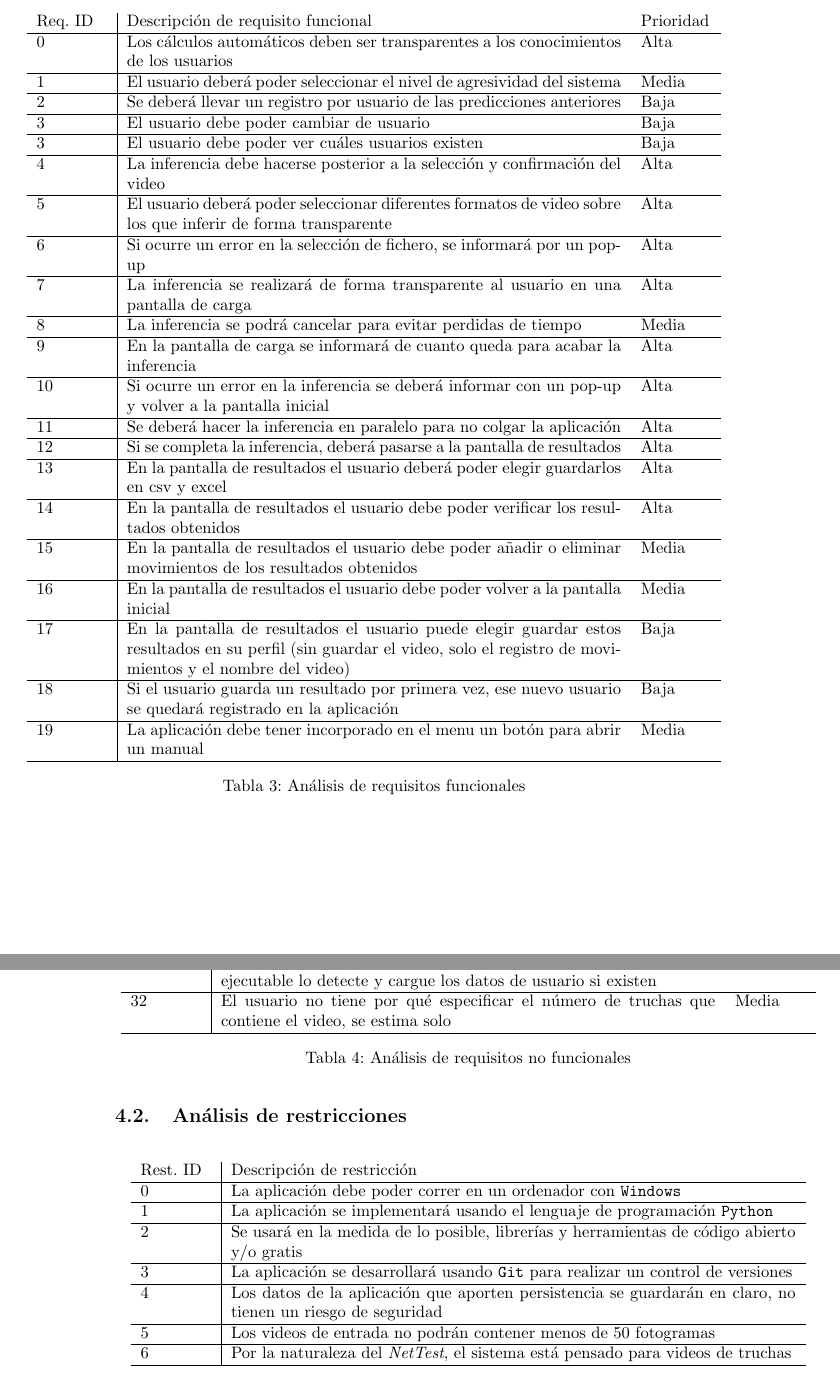
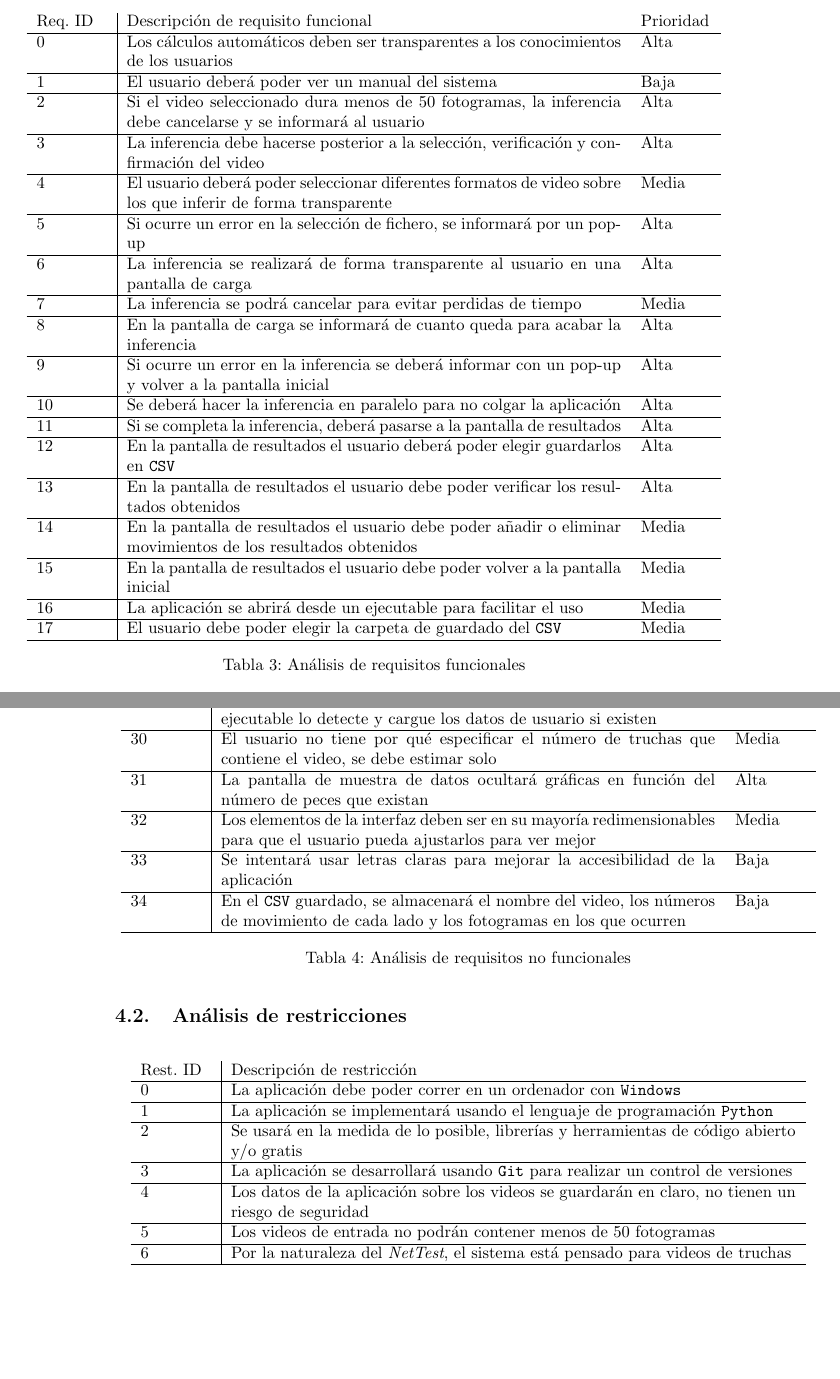
Before and after one commit to RyvenKappa/TFGLatex, a LaTeX document (TFG DiegoAceitunoSeoane.tex, which reads includes/especificaciones.tex): two parts of pages 21 and 22 of 36, joined at a grey line, cut so that both start at the same text, the shorter picture padded with empty space. Compiled offline with pdfLaTeX.

Commit message:
Requisitos cambiados para tener coherencia con la aplicación y los objetivos cumplidos

```diff
--- a/includes/especificaciones.tex
+++ b/includes/especificaciones.tex
@@ -13,45 +13,39 @@ Dentro del análisis de requisitos, se han diferenciado entre funcionales(defini
             \hline
             0& Los cálculos automáticos deben ser transparentes a los conocimientos de los usuarios & Alta\\
             \hline
-            1& El usuario deberá poder seleccionar el nivel de agresividad del sistema & Media\\
+            1& El usuario deberá poder ver un manual del sistema & Baja\\
             \hline
-            2& Se deberá llevar un registro por usuario de las predicciones anteriores & Baja\\
+            2& Si el video seleccionado dura menos de 50 fotogramas, la inferencia debe cancelarse y se informará al usuario & Alta\\
             \hline
-            3& El usuario debe poder cambiar de usuario & Baja\\
+            3& La inferencia debe hacerse posterior a la selección, verificación y confirmación del video & Alta\\
             \hline
-            3& El usuario debe poder ver cuáles usuarios existen & Baja\\
+            4& El usuario deberá poder seleccionar diferentes formatos de video sobre los que inferir de forma transparente & Media\\
             \hline
-            4& La inferencia debe hacerse posterior a la selección y confirmación del video & Alta\\
+            5& Si ocurre un error en la selección de fichero, se informará por un pop-up & Alta\\
             \hline
-            5& El usuario deberá poder seleccionar diferentes formatos de video sobre los que inferir de forma transparente & Alta\\
+            6& La inferencia se realizará de forma transparente al usuario en una pantalla de carga & Alta\\
             \hline
-            6& Si ocurre un error en la selección de fichero, se informará por un pop-up & Alta\\
+            7& La inferencia se podrá cancelar para evitar perdidas de tiempo & Media\\
             \hline
-            7& La inferencia se realizará de forma transparente al usuario en una pantalla de carga & Alta\\
+            8& En la pantalla de carga se informará de cuanto queda para acabar la inferencia & Alta\\
             \hline
-            8& La inferencia se podrá cancelar para evitar perdidas de tiempo & Media\\
+            9& Si ocurre un error en la inferencia se deberá informar con un pop-up y volver a la pantalla inicial & Alta\\
             \hline
-            9& En la pantalla de carga se informará de cuanto queda para acabar la inferencia & Alta\\
+            10& Se deberá hacer la inferencia en paralelo para no colgar la aplicación & Alta\\
             \hline
-            10& Si ocurre un error en la inferencia se deberá informar con un pop-up y volver a la pantalla inicial & Alta\\
+            11& Si se completa la inferencia, deberá pasarse a la pantalla de resultados & Alta\\
             \hline
-            11& Se deberá hacer la inferencia en paralelo para no colgar la aplicación & Alta\\
+            12& En la pantalla de resultados el usuario deberá poder elegir guardarlos en \texttt{CSV}& Alta\\
             \hline
-            12& Si se completa la inferencia, deberá pasarse a la pantalla de resultados & Alta\\
+            13& En la pantalla de resultados el usuario debe poder verificar los resultados obtenidos & Alta\\
             \hline
-            13& En la pantalla de resultados el usuario deberá poder elegir guardarlos en csv y excel & Alta\\
+            14& En la pantalla de resultados el usuario debe poder añadir o eliminar movimientos de los resultados obtenidos & Media\\
             \hline
-            14& En la pantalla de resultados el usuario debe poder verificar los resultados obtenidos & Alta\\
+            15& En la pantalla de resultados el usuario debe poder volver a la pantalla inicial & Media\\
             \hline
-            15& En la pantalla de resultados el usuario debe poder añadir o eliminar movimientos de los resultados obtenidos & Media\\
+            16& La aplicación se abrirá desde un ejecutable para facilitar el uso& Media\\
             \hline
-            16& En la pantalla de resultados el usuario debe poder volver a la pantalla inicial & Media\\
-            \hline
-            17& En la pantalla de resultados el usuario puede elegir guardar estos resultados en su perfil (sin guardar el video, solo el registro de movimientos y el nombre del video) & Baja\\
-            \hline
-            18& Si el usuario guarda un resultado por primera vez, ese nuevo usuario se quedará registrado en la aplicación  & Baja\\
-            \hline
-            19& La aplicación debe tener incorporado en el menu un botón para abrir un manual  & Media\\
+            17& El usuario debe poder elegir la carpeta de guardado del \texttt{CSV}& Media\\
             \hline
         \end{tabular}
     \end{center}
@@ -88,7 +82,15 @@ Dentro del análisis de requisitos, se han diferenciado entre funcionales(defini
             \hline
-            31& El fichero de datos de usuario debe poder ser portátil para que el ejecutable lo detecte y cargue los datos de usuario si existen & Baja\\
+            29& El fichero de datos de usuario debe poder ser portátil para que el ejecutable lo detecte y cargue los datos de usuario si existen & Baja\\
             \hline
-            32& El usuario no tiene por qué especificar el número de truchas que contiene el video, se estima solo & Media\\
+            30& El usuario no tiene por qué especificar el número de truchas que contiene el video, se debe estimar solo & Media\\
+            \hline
+            31& La pantalla de muestra de datos ocultará gráficas en función del número de peces que existan & Alta\\
+            \hline
+            32& Los elementos de la interfaz deben ser en su mayoría redimensionables para que el usuario pueda ajustarlos para ver mejor & Media\\
+            \hline
+            33& Se intentará usar letras claras para mejorar la accesibilidad de la aplicación & Baja\\
+            \hline
+            34& En el \texttt{CSV} guardado, se almacenará el nombre del video, los números de movimiento de cada lado y los fotogramas en los que ocurren & Baja\\
             \hline
         \end{tabular}
     \end{center}
@@ -111,7 +113,7 @@ Dentro del análisis de requisitos, se han diferenciado entre funcionales(defini
             \hline
             3& La aplicación se desarrollará usando \texttt{Git} para realizar un control de versiones\\
             \hline
-            4& Los datos de la aplicación que aporten persistencia se guardarán en claro, no tienen un riesgo de seguridad\\%TODO pedro truco
+            4& Los datos de la aplicación sobre los videos se guardarán en claro, no tienen un riesgo de seguridad\\
             \hline
             5& Los videos de entrada no podrán contener menos de 50 fotogramas\\
             \hline
```
Also changed, not shown: includes/especificaciones.tex (22 more changed lines).
